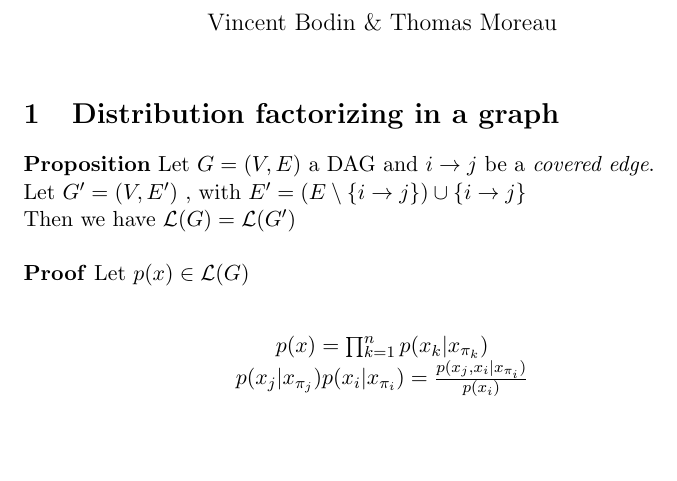
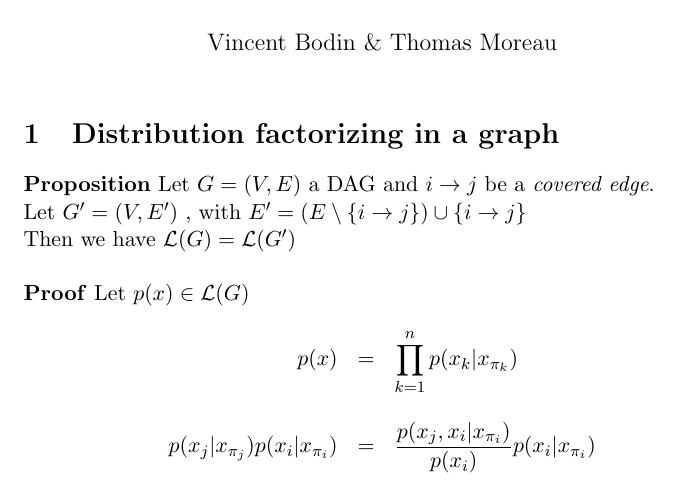
Before and after one commit to tomMoral/2_Clustering, a LaTeX document (CR/MVA_DM2_Bodin_Moreau.tex): part of the page, cut so that both start at the same text, the shorter picture padded with empty space. Compiled offline with pdfLaTeX.

Commit message:
Debut exo 1

```diff
--- a/CR/MVA_DM2_Bodin_Moreau.tex
+++ b/CR/MVA_DM2_Bodin_Moreau.tex
@@ -1,4 +1,7 @@
 \documentclass[11pt]{article}
+
+\usepackage{amsmath, amssymb}
+
 \title{\textbf{Assignement 2}}
 \author{Vincent Bodin \& Thomas Moreau}
 \date{}
@@ -13,10 +16,14 @@ Let  $G' = (V, E')$ , with $E' = (E\setminus\{i\rightarrow j\})\cup \{i \rightar
 Then we have $\mathcal{L}(G) = \mathcal{L}(G')$\\
 \\
 \textbf{Proof}  Let $p(x) \in \mathcal{L}(G)$\\
-\begin{center}
-$p(x) = \prod_{k=1}^{n} p(x_k | x_{\pi_k})$\\
-$p(x_j | x_{\pi_j}) p(x_i | x_{\pi_i}) = \frac{p(x_j, x_i | x_{\pi_i})}{p(x_i)} $\\
-\end{center}
+\begin{equation*}
+\begin{array}{r l l}
+p(x) &=& \displaystyle\prod_{k=1}^{n} p(x_k | x_{\pi_k})\\
+\\
+p(x_j | x_{\pi_j}) p(x_i | x_{\pi_i}) &=& \displaystyle \frac{p(x_j, x_i | x_{\pi_i})}{p(x_i)} p(x_i|x_{\pi_i}) \\
+&=& \\
+\end{array}
+\end{equation*}
 
 
 \end{document}
```
